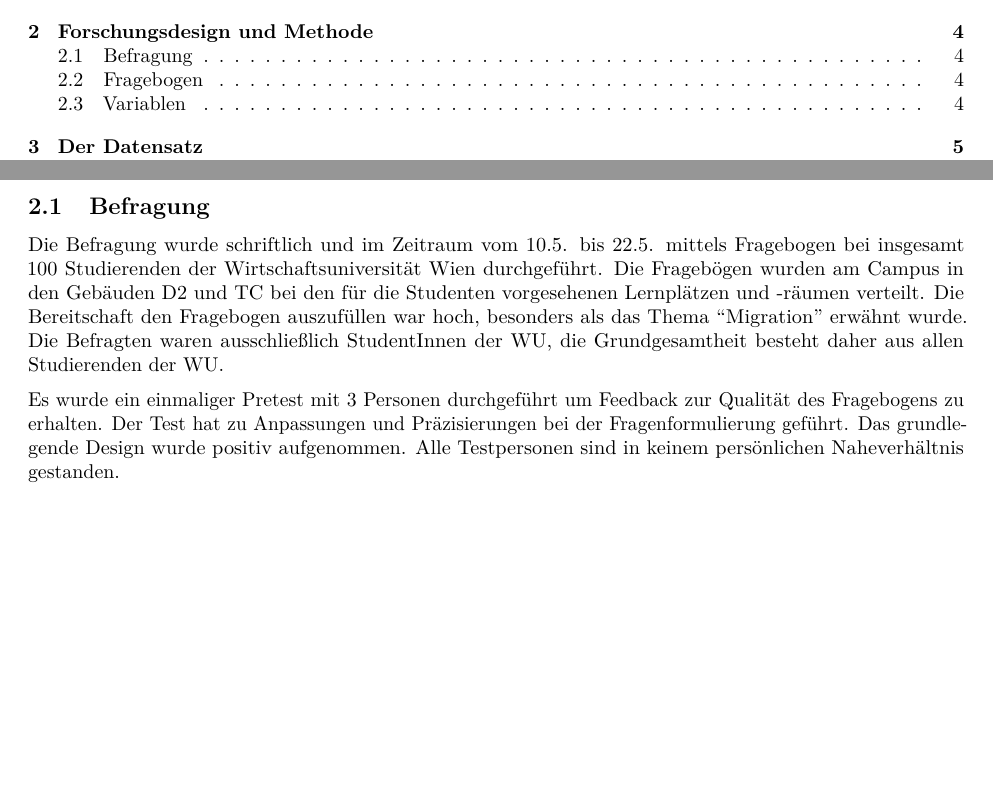
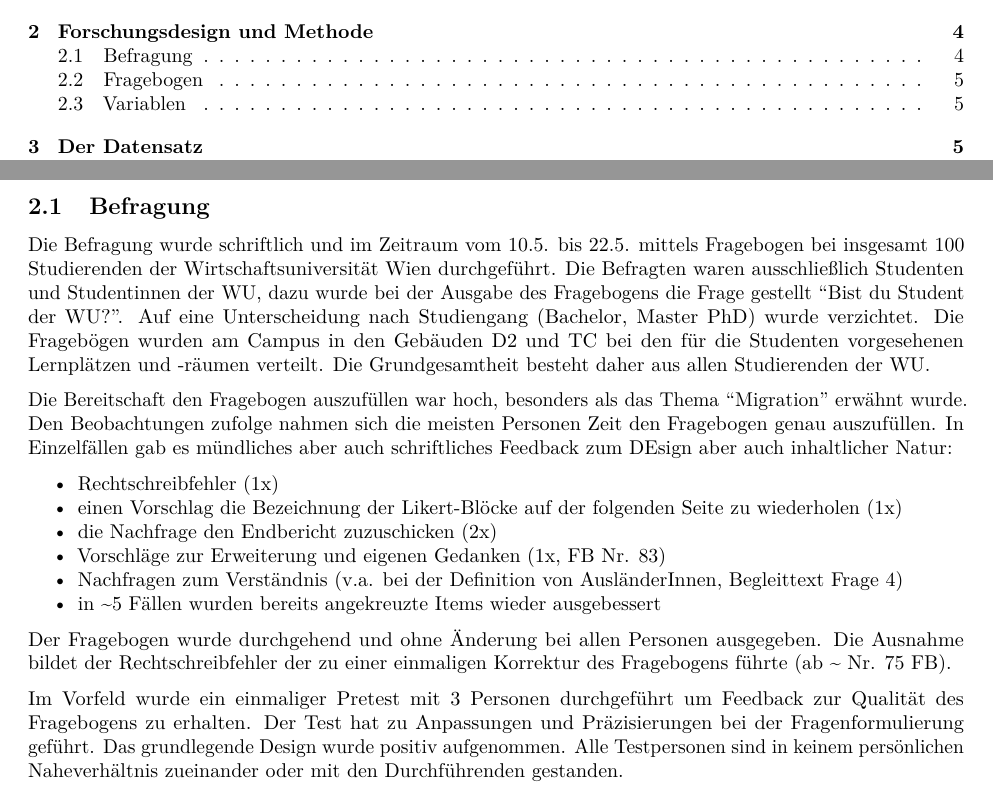
Before and after one commit to h0807511/wu.emsore, an R Markdown document (bericht.Rmd): two parts of pages 2 and 4 of 12 before the commit and two parts of pages 2 and 4 of 13 after it, joined at a grey line, cut so that both start at the same text, the shorter picture padded with empty space. Rendered offline with R 4.5, knitr and Pandoc, then LaTeX, with nearby package versions; some code elsewhere in the file could not run offline.

Commit message:
enhancement section Befragung

```diff
--- a/bericht.Rmd
+++ b/bericht.Rmd
@@ -113,9 +113,21 @@ Die im Kurs ausgearbeiteten Hypothesen sollen in dieser Arbeit empirisch geprüf
 
 ## Befragung
 
-Die Befragung wurde schriftlich und im Zeitraum vom 10.5. bis 22.5. mittels Fragebogen bei insgesamt 100 Studierenden der Wirtschaftsuniversität Wien durchgeführt. Die Fragebögen wurden am Campus in den Gebäuden D2 und TC bei den für die Studenten vorgesehenen Lernplätzen und -räumen verteilt. Die Bereitschaft den Fragebogen auszufüllen war hoch, besonders als das Thema "Migration" erwähnt wurde. Die Befragten waren ausschließlich StudentInnen der WU, die Grundgesamtheit besteht daher aus allen Studierenden der WU.
+Die Befragung wurde schriftlich und im Zeitraum vom 10.5. bis 22.5. mittels Fragebogen bei insgesamt 100 Studierenden der Wirtschaftsuniversität Wien durchgeführt. Die Befragten waren ausschließlich Studenten und Studentinnen der WU, dazu wurde bei der Ausgabe des Fragebogens die Frage gestellt "Bist du Student der WU?". Auf eine Unterscheidung nach Studiengang (Bachelor, Master PhD) wurde verzichtet. Die Fragebögen wurden am Campus in den Gebäuden D2 und TC bei den für die Studenten vorgesehenen Lernplätzen und -räumen verteilt. Die Grundgesamtheit besteht daher aus allen Studierenden der WU.
 
-Es wurde ein einmaliger Pretest mit 3 Personen durchgeführt um Feedback zur Qualität des Fragebogens zu erhalten. Der Test hat zu Anpassungen und Präzisierungen bei der Fragenformulierung geführt. Das grundlegende Design wurde positiv aufgenommen. Alle Testpersonen sind in keinem persönlichen Naheverhältnis gestanden.
+Die Bereitschaft den Fragebogen auszufüllen war hoch, besonders als das Thema "Migration" erwähnt wurde. Den Beobachtungen zufolge nahmen sich die meisten Personen Zeit den Fragebogen genau auszufüllen. In Einzelfällen gab es mündliches aber auch schriftliches Feedback zum DEsign aber auch inhaltlicher Natur:
+
+* Rechtschreibfehler (1x)
+* einen Vorschlag die Bezeichnung der Likert-Blöcke auf der folgenden Seite zu wiederholen (1x)
+* die Nachfrage den Endbericht zuzuschicken (2x)
+* Vorschläge zur Erweiterung und eigenen Gedanken (1x, FB Nr. 83)
+* Nachfragen zum Verständnis (v.a. bei der Definition von AusländerInnen, Begleittext Frage 4)
+* in ~5 Fällen wurden bereits angekreuzte Items wieder ausgebessert
+
+Der Fragebogen wurde durchgehend und ohne Änderung bei allen Personen ausgegeben. Die Ausnahme bildet der Rechtschreibfehler der zu einer einmaligen Korrektur des Fragebogens führte (ab ~ Nr. 75 FB).
+
+Im Vorfeld wurde ein einmaliger Pretest mit 3 Personen durchgeführt um Feedback zur Qualität des Fragebogens zu erhalten. Der Test hat zu Anpassungen und Präzisierungen bei der Fragenformulierung geführt. Das grundlegende Design wurde positiv aufgenommen. Alle Testpersonen sind in keinem persönlichen Naheverhältnis zueinander oder mit den Durchführenden gestanden.
+
 
 ## Fragebogen
 
```
